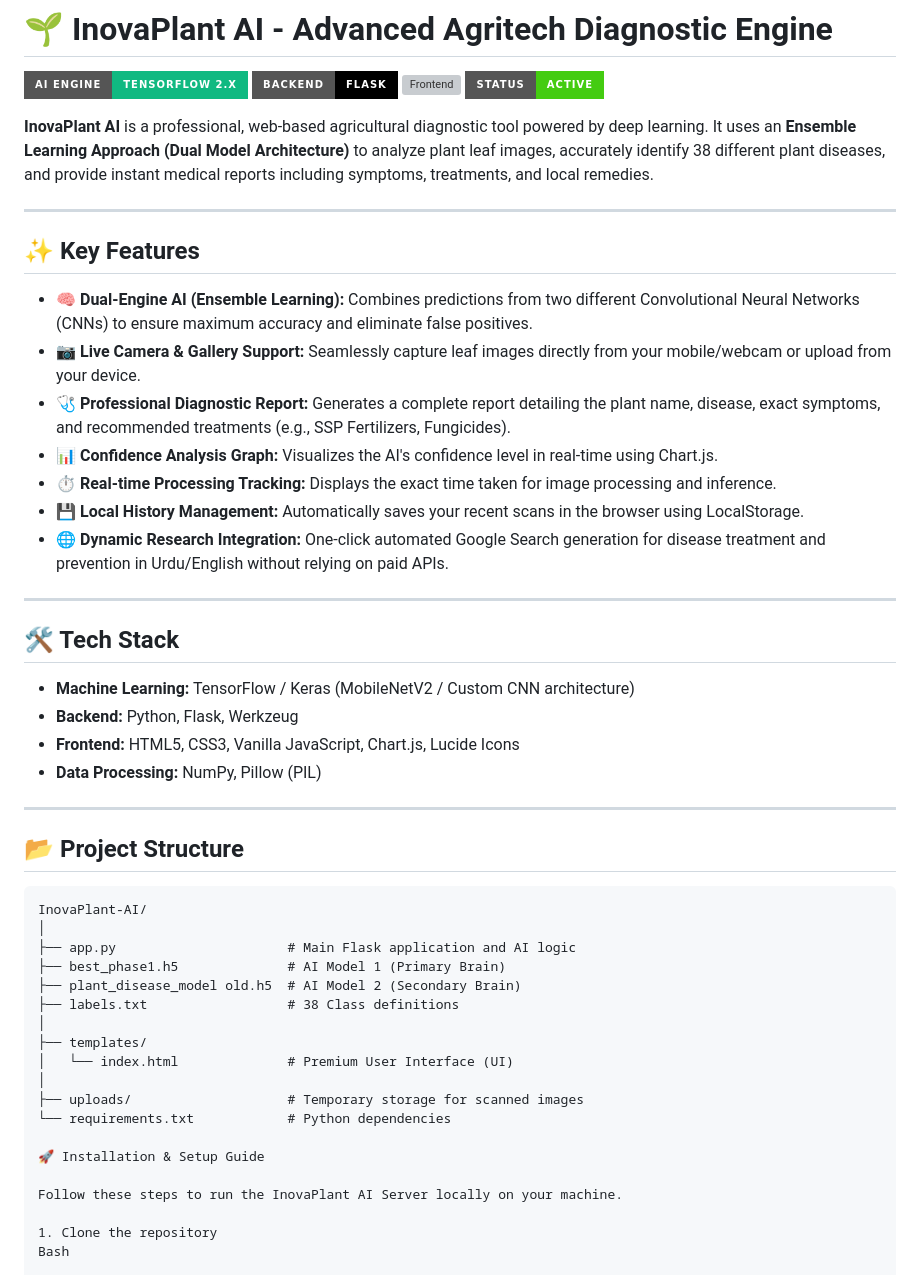
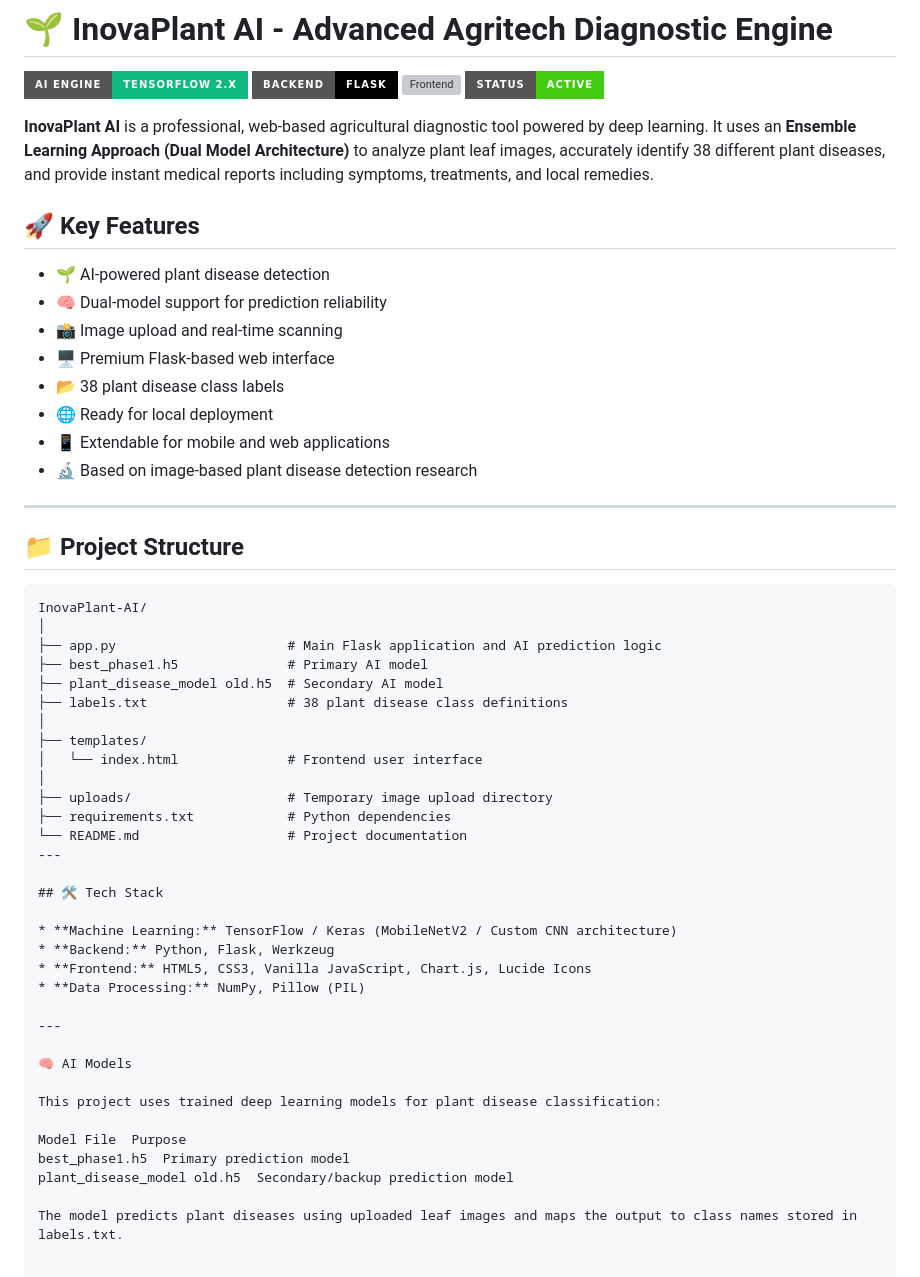
Before and after one commit to DrNade/Plant-Disease-Detection-Advanced-Agritech-Diagnostic-Engine, a Markdown page: README.md, the part around one of its changes. Drawn GitHub-style; badges without logos; grey boxes are pictures that could not be loaded.

Commit message:
Revise README for clarity and feature updates
Updated README.md to enhance project details and structure.

````diff
--- a/README.md
+++ b/README.md
@@ -8,18 +8,35 @@
 
 **InovaPlant AI** is a professional, web-based agricultural diagnostic tool powered by deep learning. It uses an **Ensemble Learning Approach (Dual Model Architecture)** to analyze plant leaf images, accurately identify 38 different plant diseases, and provide instant medical reports including symptoms, treatments, and local remedies.
 
+## 🚀 Key Features
+
+- 🌱 AI-powered plant disease detection
+- 🧠 Dual-model support for prediction reliability
+- 📸 Image upload and real-time scanning
+- 🖥️ Premium Flask-based web interface
+- 📂 38 plant disease class labels
+- 🌐 Ready for local deployment
+- 📱 Extendable for mobile and web applications
+- 🔬 Based on image-based plant disease detection research
+
 ---
 
-## ✨ Key Features
+## 📁 Project Structure
 
-* **🧠 Dual-Engine AI (Ensemble Learning):** Combines predictions from two different Convolutional Neural Networks (CNNs) to ensure maximum accuracy and eliminate false positives.
-* **📷 Live Camera & Gallery Support:** Seamlessly capture leaf images directly from your mobile/webcam or upload from your device.
-* **🩺 Professional Diagnostic Report:** Generates a complete report detailing the plant name, disease, exact symptoms, and recommended treatments (e.g., SSP Fertilizers, Fungicides).
-* **📊 Confidence Analysis Graph:** Visualizes the AI's confidence level in real-time using Chart.js.
-* **⏱️ Real-time Processing Tracking:** Displays the exact time taken for image processing and inference.
-* **💾 Local History Management:** Automatically saves your recent scans in the browser using LocalStorage.
-* **🌐 Dynamic Research Integration:** One-click automated Google Search generation for disease treatment and prevention in Urdu/English without relying on paid APIs.
-
+```text
+InovaPlant-AI/
+│
+├── app.py                      # Main Flask application and AI prediction logic
+├── best_phase1.h5              # Primary AI model
+├── plant_disease_model old.h5  # Secondary AI model
+├── labels.txt                  # 38 plant disease class definitions
+│
+├── templates/
+│   └── index.html              # Frontend user interface
+│
+├── uploads/                    # Temporary image upload directory
+├── requirements.txt            # Python dependencies
+└── README.md                   # Project documentation
 ---
 
 ## 🛠️ Tech Stack
@@ -31,26 +48,14 @@
 
 ---
 
-## 📂 Project Structure
+🧠 AI Models
 
-```text
-InovaPlant-AI/
-│
-├── app.py                      # Main Flask application and AI logic
-├── best_phase1.h5              # AI Model 1 (Primary Brain)
-├── plant_disease_model old.h5  # AI Model 2 (Secondary Brain)
-├── labels.txt                  # 38 Class definitions
-│
-├── templates/
-│   └── index.html              # Premium User Interface (UI)
-│
-├── uploads/                    # Temporary storage for scanned images
-└── requirements.txt            # Python dependencies
+This project uses trained deep learning models for plant disease classification:
 
-🚀 Installation & Setup Guide
+Model File	Purpose
+best_phase1.h5	Primary prediction model
+plant_disease_model old.h5	Secondary/backup prediction model
 
-Follow these steps to run the InovaPlant AI Server locally on your machine.
+The model predicts plant diseases using uploaded leaf images and maps the output to class names stored in labels.txt.
 
-1. Clone the repository
-Bash
 
````
Also changed, not shown: other parts of README.md (+107 -43 lines).
